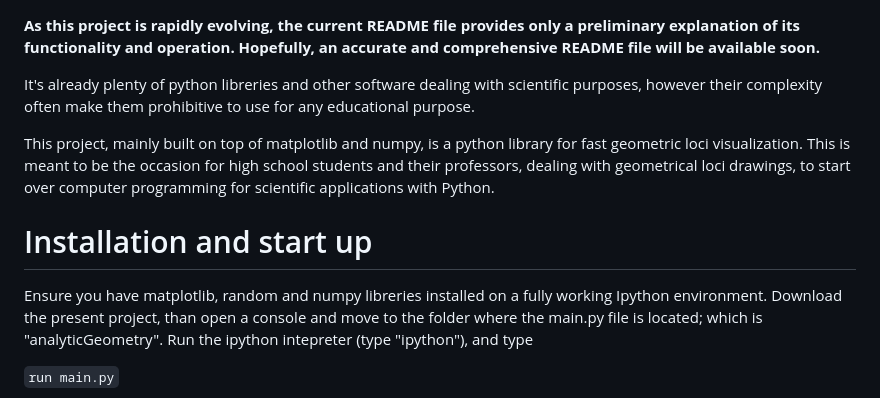
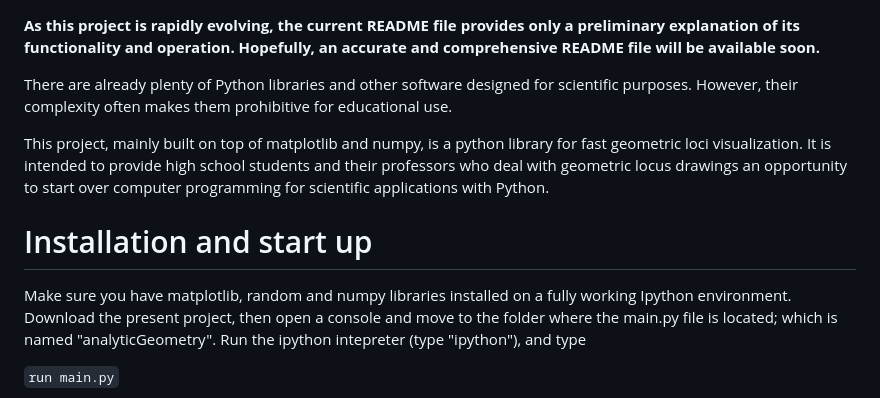
Before and after one commit to stefanovic80/geompy, a Markdown page: README.md, the part around the change. Rendered like a GitHub page.

```diff
--- a/README.md
+++ b/README.md
@@ -1,15 +1,15 @@
 **As this project is rapidly evolving, the current README file provides only a preliminary explanation of its functionality and operation. Hopefully, an accurate and comprehensive README file will be available soon.**
 
-It's already plenty of python libreries and other software dealing with scientific purposes, however their complexity often make them prohibitive to use for any educational purpose.
+There are already plenty of Python libraries and other software designed for scientific purposes. However, their complexity often makes them prohibitive for educational use.
 
-This project, mainly built on top of matplotlib and numpy, is a python library for fast geometric loci visualization. This is meant to be the occasion for high school students and their professors, dealing with geometrical loci drawings, to start over computer programming for scientific applications with Python.
-
+This project, mainly built on top of matplotlib and numpy, is a python library for fast geometric loci visualization.
+It is intended to provide high school students and their professors who deal with geometric locus drawings an opportunity to start over computer programming for scientific applications with Python.
 
 
 
 # Installation and start up
 
-Ensure you have matplotlib, random and numpy libreries installed on a fully working Ipython environment. Download the present project, than open a console and move to the folder where the main.py file is located; which is "analyticGeometry". Run the ipython intepreter (type "ipython"), and type
+Make sure you have matplotlib, random and numpy libraries installed on a fully working Ipython environment. Download the present project, then open a console and move to the folder where the main.py file is located; which is named "analyticGeometry". Run the ipython intepreter (type "ipython"), and type
 
 `run main.py`
 
```
